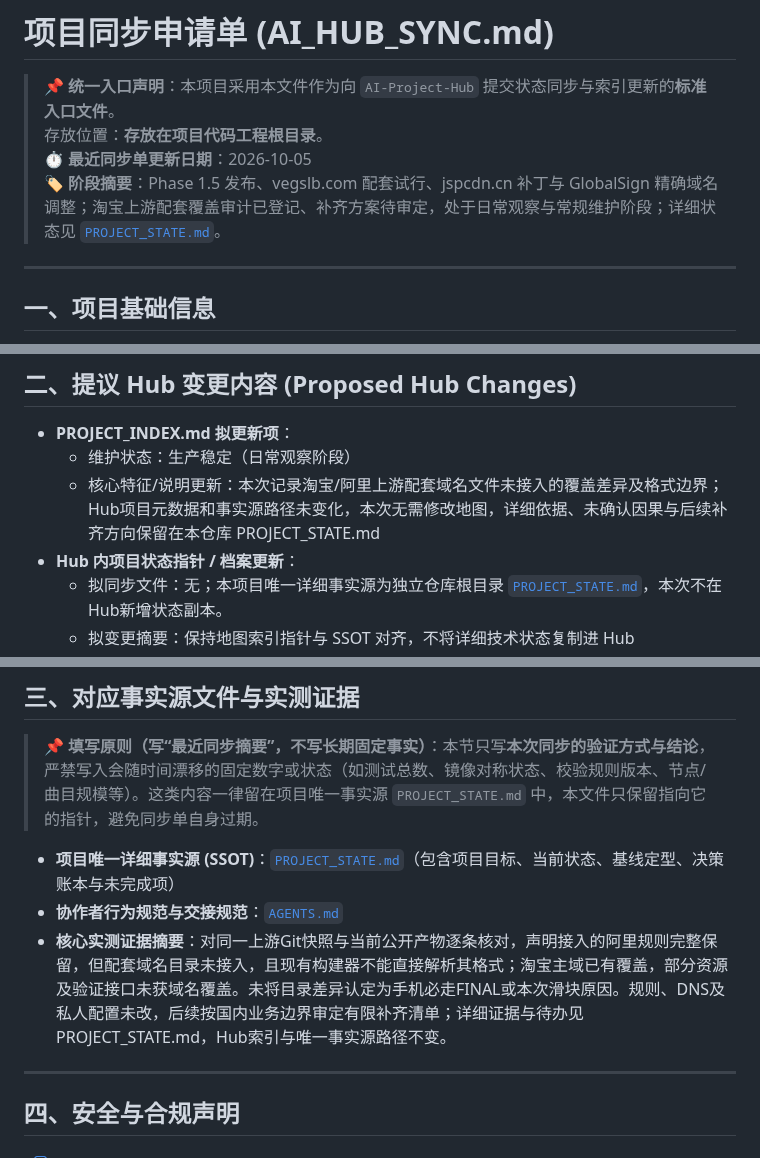
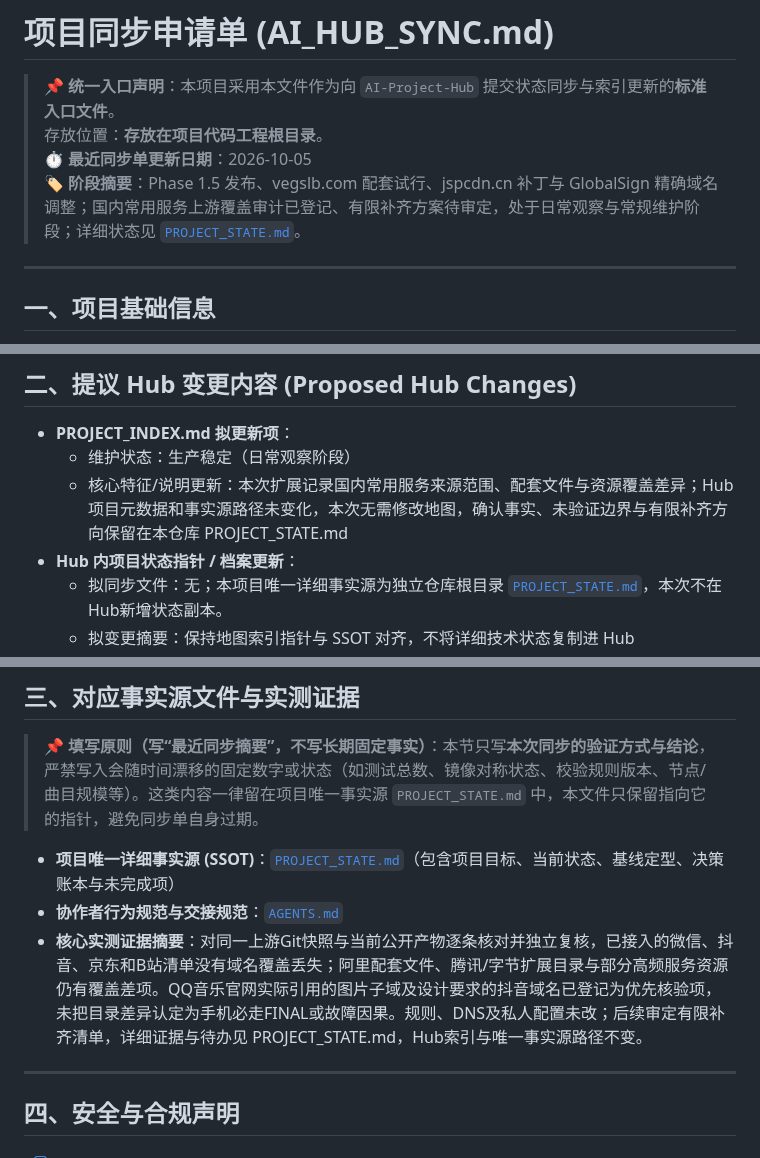
Before and after one commit to o-ocn/loon-rules, a Markdown page: AI_HUB_SYNC.md, 3 parts joined by grey strips. Rendered like a GitHub page.

```diff
--- a/AI_HUB_SYNC.md
+++ b/AI_HUB_SYNC.md
@@ -3,7 +3,7 @@
 > 📌 **统一入口声明**：本项目采用本文件作为向 `AI-Project-Hub` 提交状态同步与索引更新的**标准入口文件**。
 > 存放位置：**存放在项目代码工程根目录**。
 > ⏱ **最近同步单更新日期**：2026-10-05<br/>
-> 🏷 **阶段摘要**：Phase 1.5 发布、vegslb.com 配套试行、jspcdn.cn 补丁与 GlobalSign 精确域名调整；淘宝上游配套覆盖审计已登记、补齐方案待审定，处于日常观察与常规维护阶段；详细状态见 [`PROJECT_STATE.md`](PROJECT_STATE.md)。
+> 🏷 **阶段摘要**：Phase 1.5 发布、vegslb.com 配套试行、jspcdn.cn 补丁与 GlobalSign 精确域名调整；国内常用服务上游覆盖审计已登记、有限补齐方案待审定，处于日常观察与常规维护阶段；详细状态见 [`PROJECT_STATE.md`](PROJECT_STATE.md)。
 
 ---
 
@@ -23,7 +23,7 @@
 ## 二、提议 Hub 变更内容 (Proposed Hub Changes)
 - **PROJECT_INDEX.md 拟更新项**：
   - 维护状态：生产稳定（日常观察阶段）
-  - 核心特征/说明更新：本次记录淘宝/阿里上游配套域名文件未接入的覆盖差异及格式边界；Hub项目元数据和事实源路径未变化，本次无需修改地图，详细依据、未确认因果与后续补齐方向保留在本仓库 PROJECT_STATE.md
+  - 核心特征/说明更新：本次扩展记录国内常用服务来源范围、配套文件与资源覆盖差异；Hub项目元数据和事实源路径未变化，本次无需修改地图，确认事实、未验证边界与有限补齐方向保留在本仓库 PROJECT_STATE.md
 - **Hub 内项目状态指针 / 档案更新**：
   - 拟同步文件：无；本项目唯一详细事实源为独立仓库根目录 [`PROJECT_STATE.md`](PROJECT_STATE.md)，本次不在Hub新增状态副本。
   - 拟变更摘要：保持地图索引指针与 SSOT 对齐，不将详细技术状态复制进 Hub
@@ -35,7 +35,7 @@
 
 - **项目唯一详细事实源 (SSOT)**：[`PROJECT_STATE.md`](PROJECT_STATE.md)（包含项目目标、当前状态、基线定型、决策账本与未完成项）
 - **协作者行为规范与交接规范**：[`AGENTS.md`](AGENTS.md)
-- **核心实测证据摘要**：对同一上游Git快照与当前公开产物逐条核对，声明接入的阿里规则完整保留，但配套域名目录未接入，且现有构建器不能直接解析其格式；淘宝主域已有覆盖，部分资源及验证接口未获域名覆盖。未将目录差异认定为手机必走FINAL或本次滑块原因。规则、DNS及私人配置未改，后续按国内业务边界审定有限补齐清单；详细证据与待办见 PROJECT_STATE.md，Hub索引与唯一事实源路径不变。
+- **核心实测证据摘要**：对同一上游Git快照与当前公开产物逐条核对并独立复核，已接入的微信、抖音、京东和B站清单没有域名覆盖丢失；阿里配套文件、腾讯/字节扩展目录与部分高频服务资源仍有覆盖差项。QQ音乐官网实际引用的图片子域及设计要求的抖音域名已登记为优先核验项，未把目录差异认定为手机必走FINAL或故障因果。规则、DNS及私人配置未改；后续审定有限补齐清单，详细证据与待办见 PROJECT_STATE.md，Hub索引与唯一事实源路径不变。
 
 ---
 
```
Also changed, not shown: PROJECT_STATE.md (+8 -3 lines).
